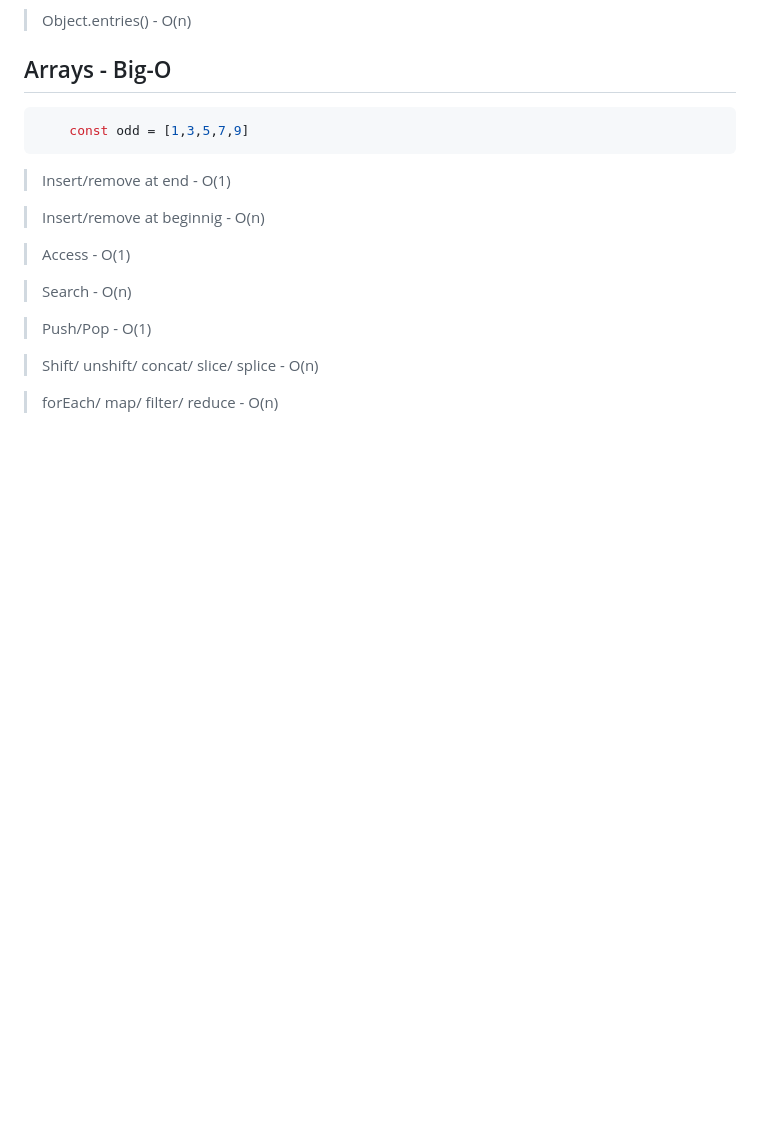
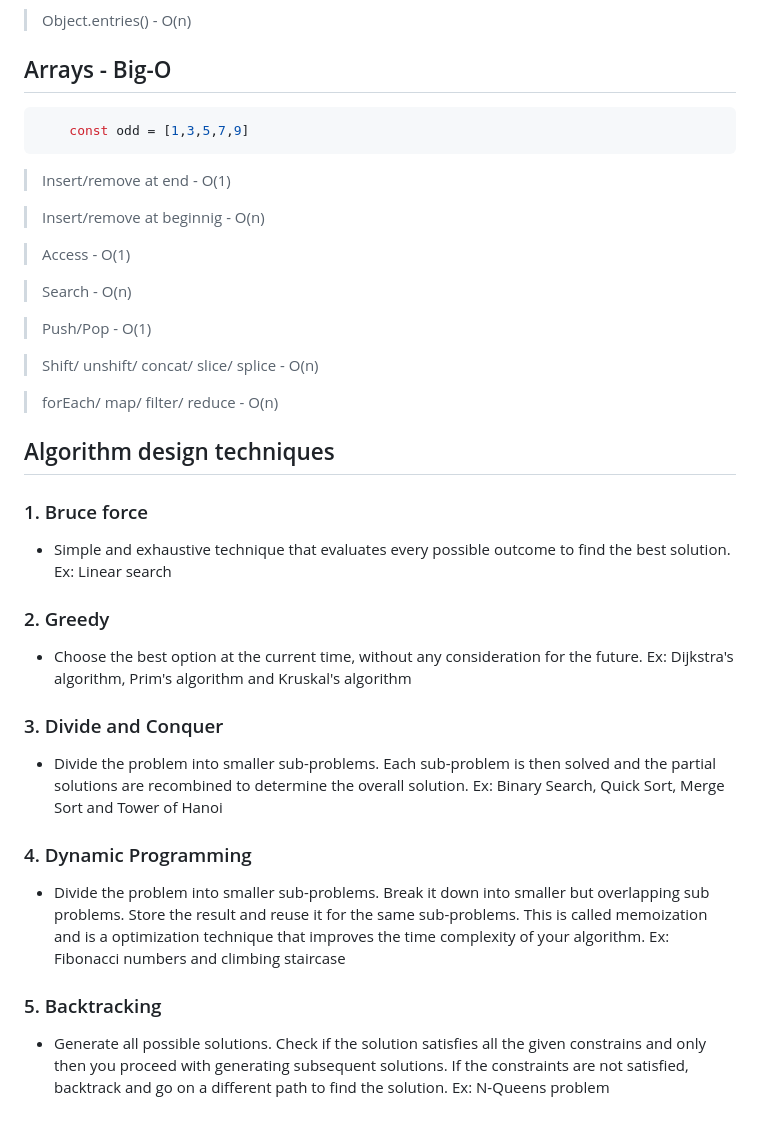
Before and after one commit to Rabi-anando-sarkar/js-logic-questions, a Markdown page: DSA/README.md, the part around the change. GitHub-like rendering; blank space fills up the shorter version.

Commit message:
last coomit

```diff
--- a/DSA/README.md
+++ b/DSA/README.md
@@ -195,3 +195,20 @@ Time Complexity will be : O(logn) - Logarithmic
 > Shift/ unshift/ concat/ slice/ splice - O(n)
 
 > forEach/ map/ filter/ reduce - O(n)
+
+## Algorithm design techniques
+
+### 1. Bruce force
+- Simple and exhaustive technique that evaluates every possible outcome to find the best solution. Ex: Linear search
+
+### 2. Greedy
+- Choose the best option at the current time, without any consideration for the future. Ex: Dijkstra's algorithm, Prim's algorithm and Kruskal's algorithm
+
+### 3. Divide and Conquer
+- Divide the problem into smaller sub-problems. Each sub-problem is then solved and the partial solutions are recombined to determine the overall solution. Ex: Binary Search, Quick Sort, Merge Sort and Tower of Hanoi
+
+### 4. Dynamic Programming
+- Divide the problem into smaller sub-problems. Break it down into smaller but overlapping sub problems. Store the result and reuse it for the same sub-problems. This is called memoization and is a optimization technique that improves the time complexity of your algorithm. Ex: Fibonacci numbers and climbing staircase
+
+### 5. Backtracking
+- Generate all possible solutions. Check if the solution satisfies all the given constrains and only then you proceed with generating subsequent solutions. If the constraints are not satisfied, backtrack and go on a different path to find the solution. Ex: N-Queens problem
```
